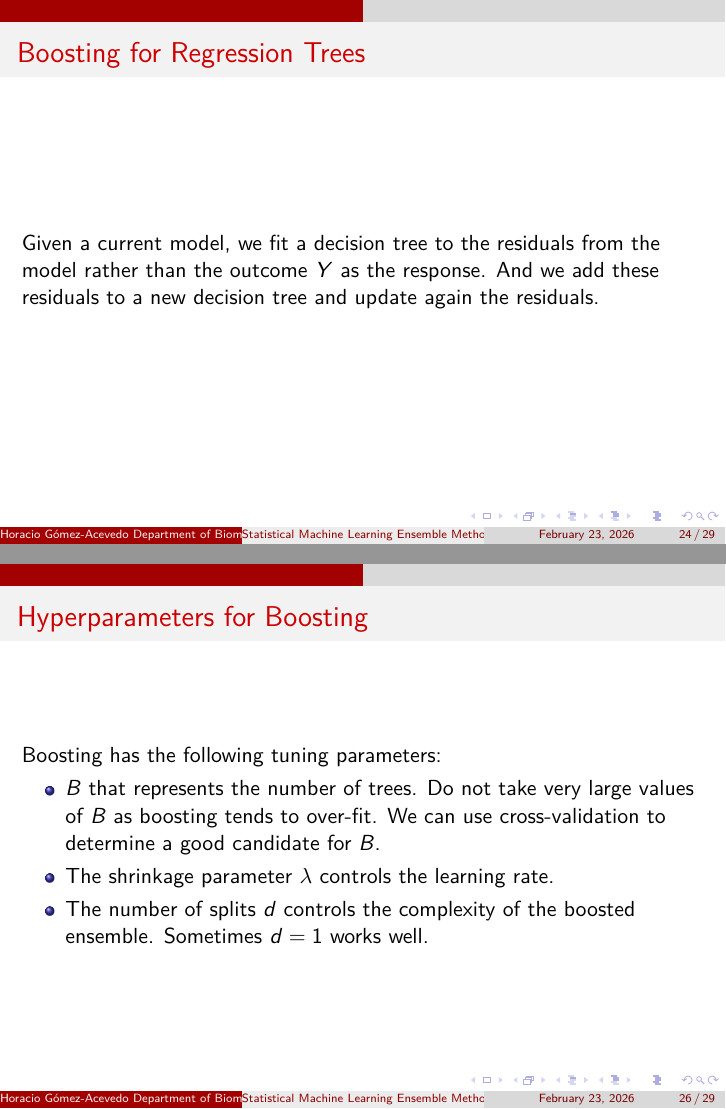
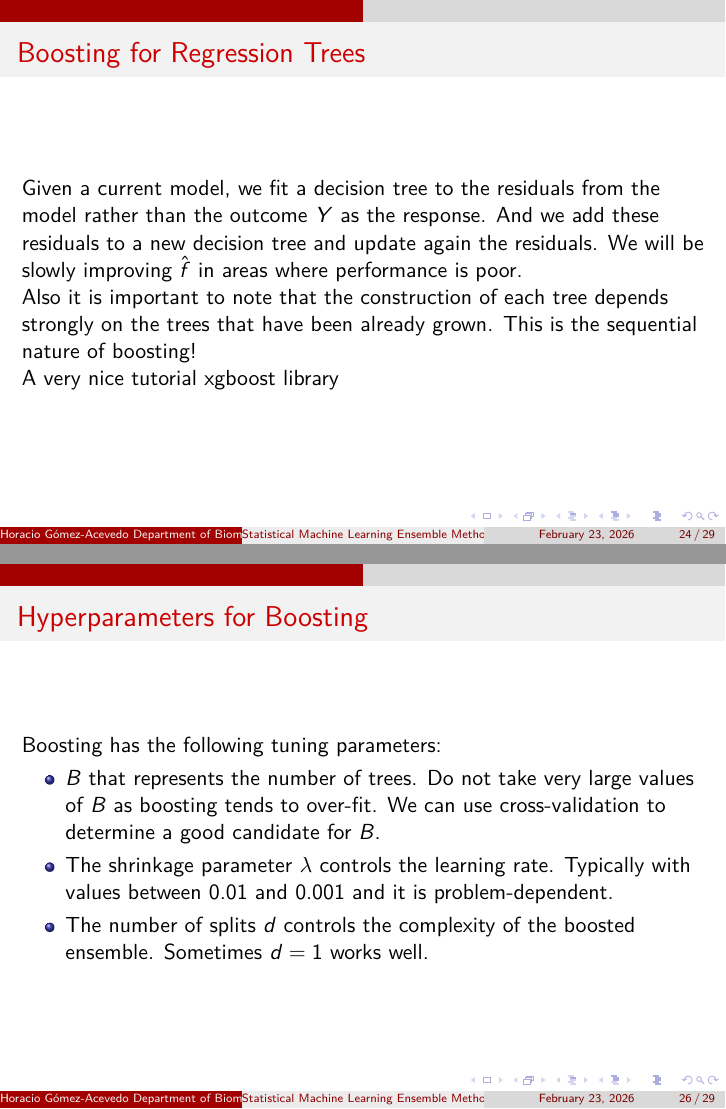
Before and after one commit to horaciogacevedo/Bmig62003, LaTeX slides (Lectures/Lecture_StatLearning/Stats_learning_part8.tex): pages 24 and 26 of 29, joined at a grey line. Compiled offline with pdfLaTeX.

Commit message:
adding minor things boosting

```diff
--- a/Lectures/Lecture_StatLearning/Stats_learning_part8.tex
+++ b/Lectures/Lecture_StatLearning/Stats_learning_part8.tex
@@ -9,6 +9,7 @@
 \usepackage{multirow}
 \usepackage{lmodern}
 \usepackage{bm}
+\usepackage{hyperref}
 
 \usepackage[
 backend=biber,
@@ -290,7 +292,12 @@ The $\alpha_j$ are computed by the boosting algorithm and weight the contributio
 \end{frame}
 
 \begin{frame}{Boosting for Regression Trees}
-	Given a current model, we fit a decision tree to the residuals from the model rather than the outcome $Y$ as the response. And we add these residuals to a new decision tree and update again the residuals.
+	Given a current model, we fit a decision tree to the residuals from the model rather than the outcome $Y$ as the response. And we add these residuals to a new decision tree and update again the residuals.  We will be slowly improving $\hat{f}$ in areas where performance is poor.
+
+	Also it is important to note that the construction of each tree depends strongly on the trees that have been already grown. This is the sequential nature of boosting!
+
+	A very nice tutorial
+	\href{https://xgboost.readthedocs.io/en/latest/tutorials/model.html}{xgboost library}
 
 	 \end{frame}
 
@@ -321,7 +328,7 @@ The $\alpha_j$ are computed by the boosting algorithm and weight the contributio
 
 	\begin{itemize}
 		\item $B$ that represents the number of trees. Do not take very large values of $B$ as boosting tends to over-fit. We can use cross-validation to determine a good candidate for $B$.
-		\item The shrinkage parameter $\lambda$ controls the learning rate.
+		\item The shrinkage parameter $\lambda$ controls the learning rate. Typically with values between 0.01 and 0.001 and it is problem-dependent.
 		\item The number of splits $d$ controls the complexity of the boosted ensemble. Sometimes $d=1$ works well.
 	\end{itemize}
 \end{frame}
```
Also changed, not shown: Lectures/Lecture_StatLearning/Stats_learning_part8.tex (1 more changed lines), 1 other file.
